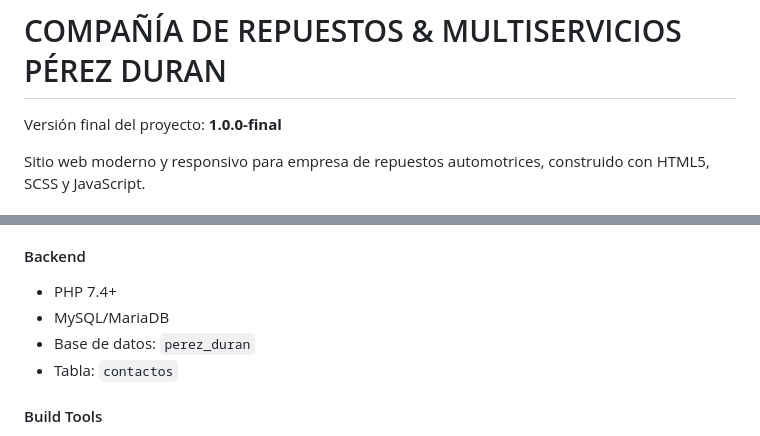
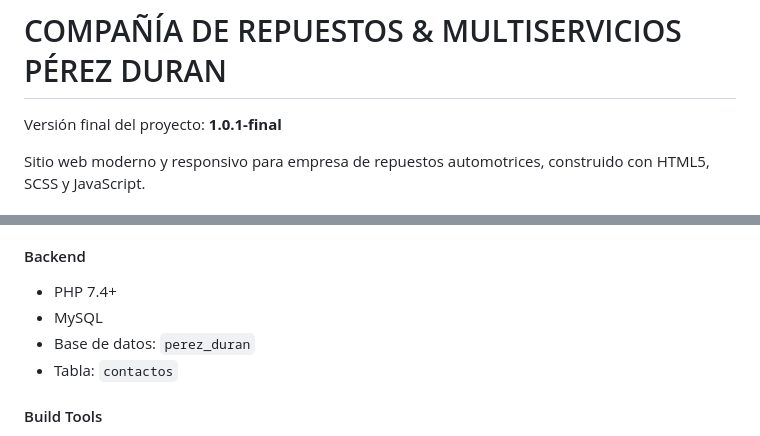
Before and after one commit to MichaelAcostaFreelancer/repuestoDuran, a Markdown page: README.md, 2 parts joined by grey strips. Drawn GitHub-style.

Commit message:
Actualizacion del README.md

```diff
--- a/README.md
+++ b/README.md
@@ -1,6 +1,6 @@
 # COMPAÑÍA DE REPUESTOS & MULTISERVICIOS PÉREZ DURAN
 
-Versión final del proyecto: **1.0.0-final**
+Versión final del proyecto: **1.0.1-final**
 
 Sitio web moderno y responsivo para empresa de repuestos automotrices, construido con HTML5, SCSS y JavaScript.
 
@@ -36,7 +36,7 @@ Sitio web moderno y responsivo para empresa de repuestos automotrices, construid
 
 #### Backend
 - PHP 7.4+
-- MySQL/MariaDB
+- MySQL
 - Base de datos: `perez_duran`
 - Tabla: `contactos`
 
```
